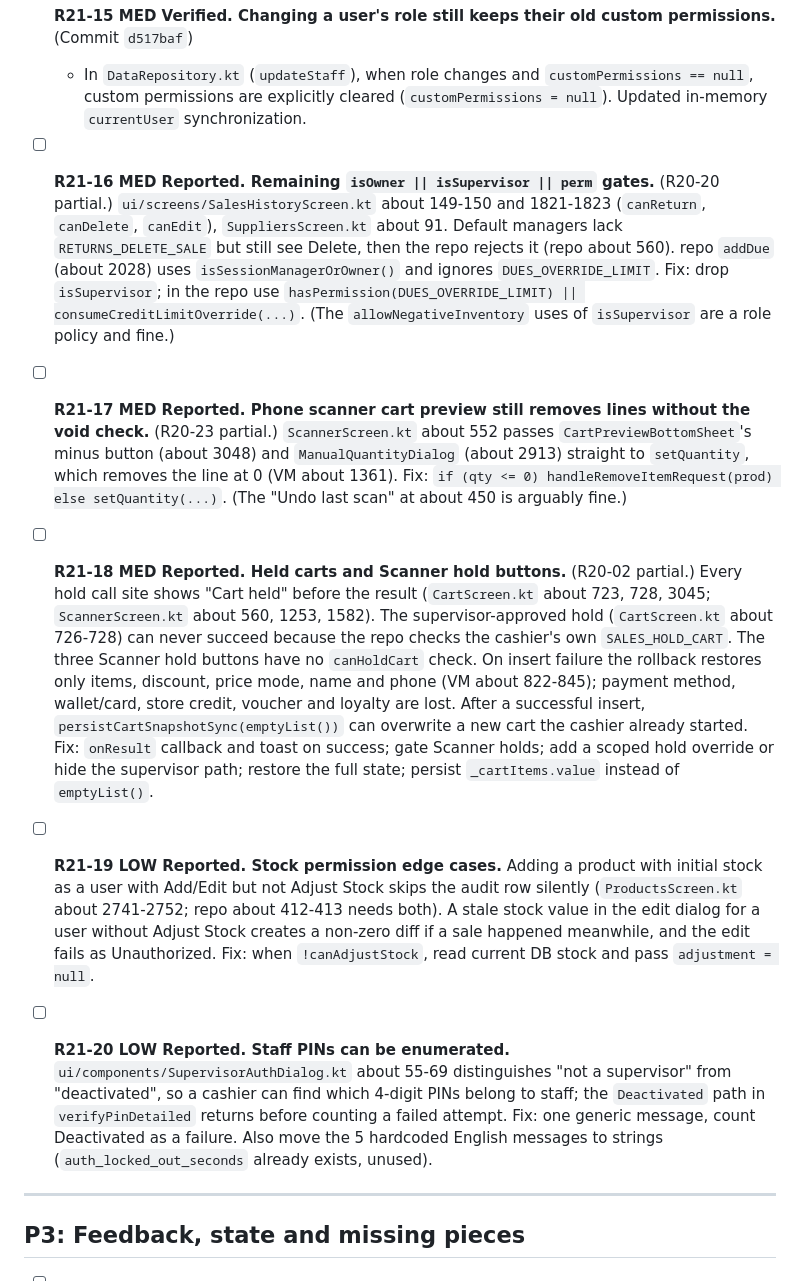
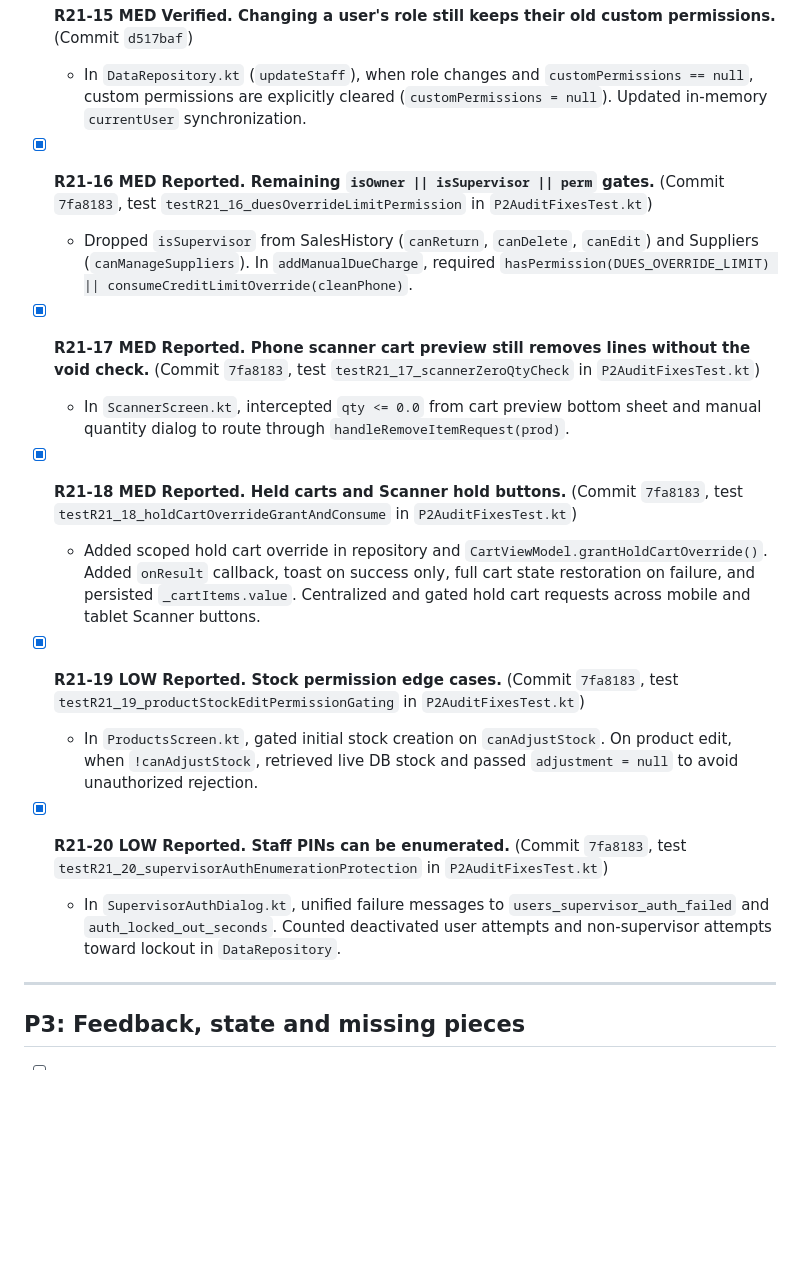
Before and after one commit to sh-tareq/Techyfi-POS-Meds, a Markdown page: audits/AUDIT_FIXES_21.md, the part around the change. Drawn GitHub-style; blank space fills up the shorter version.

Commit message:
Update AUDIT_FIXES_21.md: tick P2 items R21-16 to R21-20

```diff
--- a/audits/AUDIT_FIXES_21.md
+++ b/audits/AUDIT_FIXES_21.md
@@ -83,15 +83,20 @@ Paths are relative to `app/src/main/java/com/example/techyfipos/`. `repo` = `dat
 - [x] **R21-15 MED Verified. Changing a user's role still keeps their old custom permissions.** (Commit `d517baf`)
   - In `DataRepository.kt` (`updateStaff`), when role changes and `customPermissions == null`, custom permissions are explicitly cleared (`customPermissions = null`). Updated in-memory `currentUser` synchronization.
 
-- [ ] **R21-16 MED Reported. Remaining `isOwner || isSupervisor || perm` gates.** (R20-20 partial.) `ui/screens/SalesHistoryScreen.kt` about 149-150 and 1821-1823 (`canReturn`, `canDelete`, `canEdit`), `SuppliersScreen.kt` about 91. Default managers lack `RETURNS_DELETE_SALE` but still see Delete, then the repo rejects it (repo about 560). repo `addDue` (about 2028) uses `isSessionManagerOrOwner()` and ignores `DUES_OVERRIDE_LIMIT`. Fix: drop `isSupervisor`; in the repo use `hasPermission(DUES_OVERRIDE_LIMIT) || consumeCreditLimitOverride(...)`. (The `allowNegativeInventory` uses of `isSupervisor` are a role policy and fine.)
+- [x] **R21-16 MED Reported. Remaining `isOwner || isSupervisor || perm` gates.** (Commit `7fa8183`, test `testR21_16_duesOverrideLimitPermission` in `P2AuditFixesTest.kt`)
+  - Dropped `isSupervisor` from SalesHistory (`canReturn`, `canDelete`, `canEdit`) and Suppliers (`canManageSuppliers`). In `addManualDueCharge`, required `hasPermission(DUES_OVERRIDE_LIMIT) || consumeCreditLimitOverride(cleanPhone)`.
 
-- [ ] **R21-17 MED Reported. Phone scanner cart preview still removes lines without the void check.** (R20-23 partial.) `ScannerScreen.kt` about 552 passes `CartPreviewBottomSheet`'s minus button (about 3048) and `ManualQuantityDialog` (about 2913) straight to `setQuantity`, which removes the line at 0 (VM about 1361). Fix: `if (qty <= 0) handleRemoveItemRequest(prod) else setQuantity(...)`. (The "Undo last scan" at about 450 is arguably fine.)
+- [x] **R21-17 MED Reported. Phone scanner cart preview still removes lines without the void check.** (Commit `7fa8183`, test `testR21_17_scannerZeroQtyCheck` in `P2AuditFixesTest.kt`)
+  - In `ScannerScreen.kt`, intercepted `qty <= 0.0` from cart preview bottom sheet and manual quantity dialog to route through `handleRemoveItemRequest(prod)`.
 
-- [ ] **R21-18 MED Reported. Held carts and Scanner hold buttons.** (R20-02 partial.) Every hold call site shows "Cart held" before the result (`CartScreen.kt` about 723, 728, 3045; `ScannerScreen.kt` about 560, 1253, 1582). The supervisor-approved hold (`CartScreen.kt` about 726-728) can never succeed because the repo checks the cashier's own `SALES_HOLD_CART`. The three Scanner hold buttons have no `canHoldCart` check. On insert failure the rollback restores only items, discount, price mode, name and phone (VM about 822-845); payment method, wallet/card, store credit, voucher and loyalty are lost. After a successful insert, `persistCartSnapshotSync(emptyList())` can overwrite a new cart the cashier already started. Fix: `onResult` callback and toast on success; gate Scanner holds; add a scoped hold override or hide the supervisor path; restore the full state; persist `_cartItems.value` instead of `emptyList()`.
+- [x] **R21-18 MED Reported. Held carts and Scanner hold buttons.** (Commit `7fa8183`, test `testR21_18_holdCartOverrideGrantAndConsume` in `P2AuditFixesTest.kt`)
+  - Added scoped hold cart override in repository and `CartViewModel.grantHoldCartOverride()`. Added `onResult` callback, toast on success only, full cart state restoration on failure, and persisted `_cartItems.value`. Centralized and gated hold cart requests across mobile and tablet Scanner buttons.
 
-- [ ] **R21-19 LOW Reported. Stock permission edge cases.** Adding a product with initial stock as a user with Add/Edit but not Adjust Stock skips the audit row silently (`ProductsScreen.kt` about 2741-2752; repo about 412-413 needs both). A stale stock value in the edit dialog for a user without Adjust Stock creates a non-zero diff if a sale happened meanwhile, and the edit fails as Unauthorized. Fix: when `!canAdjustStock`, read current DB stock and pass `adjustment = null`.
+- [x] **R21-19 LOW Reported. Stock permission edge cases.** (Commit `7fa8183`, test `testR21_19_productStockEditPermissionGating` in `P2AuditFixesTest.kt`)
+  - In `ProductsScreen.kt`, gated initial stock creation on `canAdjustStock`. On product edit, when `!canAdjustStock`, retrieved live DB stock and passed `adjustment = null` to avoid unauthorized rejection.
 
-- [ ] **R21-20 LOW Reported. Staff PINs can be enumerated.** `ui/components/SupervisorAuthDialog.kt` about 55-69 distinguishes "not a supervisor" from "deactivated", so a cashier can find which 4-digit PINs belong to staff; the `Deactivated` path in `verifyPinDetailed` returns before counting a failed attempt. Fix: one generic message, count Deactivated as a failure. Also move the 5 hardcoded English messages to strings (`auth_locked_out_seconds` already exists, unused).
+- [x] **R21-20 LOW Reported. Staff PINs can be enumerated.** (Commit `7fa8183`, test `testR21_20_supervisorAuthEnumerationProtection` in `P2AuditFixesTest.kt`)
+  - In `SupervisorAuthDialog.kt`, unified failure messages to `users_supervisor_auth_failed` and `auth_locked_out_seconds`. Counted deactivated user attempts and non-supervisor attempts toward lockout in `DataRepository`.
 
 ---
 
```
